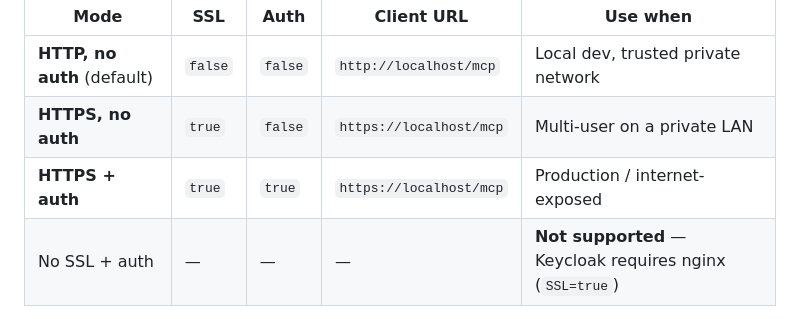
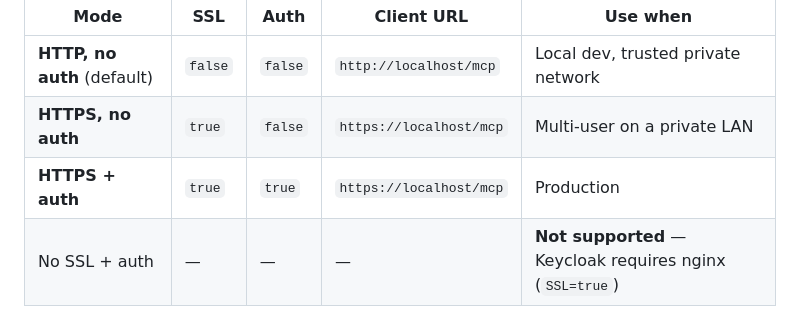
Before and after one commit to j-sims/isi_mcp_demo, a Markdown page: docs/install.md, the part around the change. GitHub-like rendering.

```diff
--- a/docs/install.md
+++ b/docs/install.md
@@ -8,7 +8,7 @@ Choose the combination of SSL and authentication that fits your environment:
 |---|---|---|---|---|
 | **HTTP, no auth** (default) | `false` | `false` | `http://localhost/mcp` | Local dev, trusted private network |
 | **HTTPS, no auth** | `true` | `false` | `https://localhost/mcp` | Multi-user on a private LAN |
-| **HTTPS + auth** | `true` | `true` | `https://localhost/mcp` | Production / internet-exposed |
+| **HTTPS + auth** | `true` | `true` | `https://localhost/mcp` | Production |
 | No SSL + auth | — | — | — | **Not supported** — Keycloak requires nginx (`SSL=true`) |
 
 All modes are set via `./setup.sh` flags or by editing `config/isi_mcp.env`. The default is HTTP with no auth.
```
